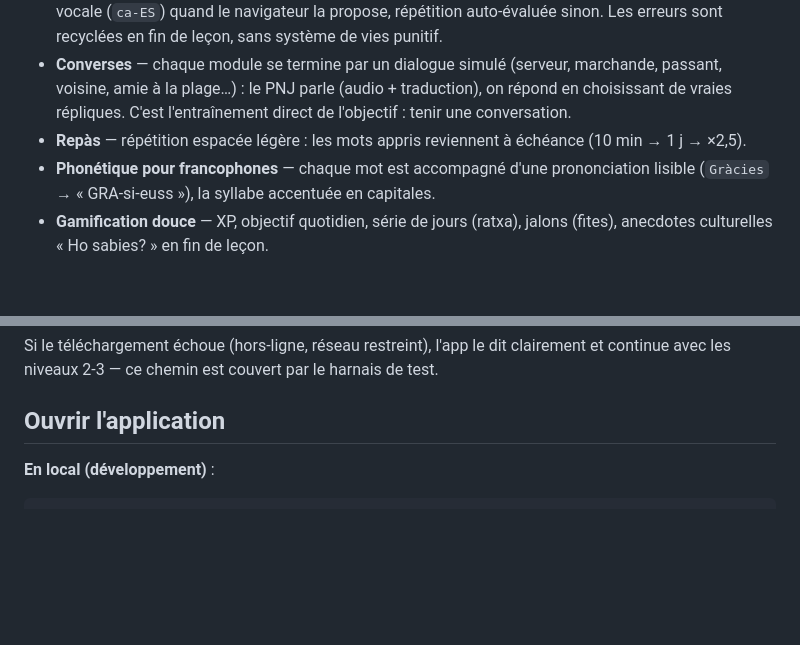
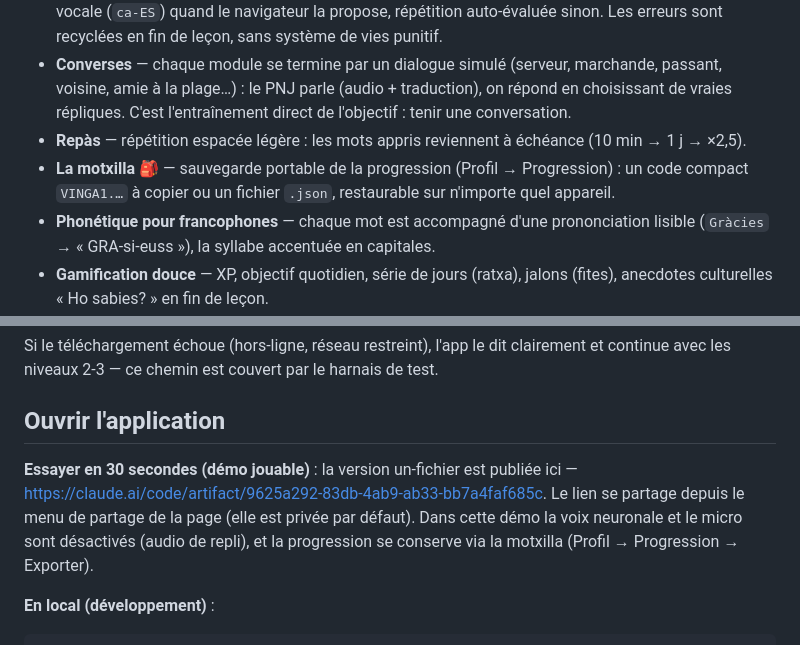
Before and after one commit to laurent204/job-scraping-engine-alpay, a Markdown page: vinga/README.md, 2 parts joined by grey strips. Rendered like a GitHub page; blank space fills up the shorter version.

Commit message:
Add demo link and backup feature to README
Co-Authored-By: Claude Fable 5 <noreply@anthropic.com>
Claude-Session: https://claude.ai/code/session_01Q3SurdtfaTeL1Vzd61ifLq

```diff
--- a/vinga/README.md
+++ b/vinga/README.md
@@ -32,6 +32,8 @@ Deux œuvres se succèdent, rendues en WebGL et manipulables du doigt : **el sol
   voisine, amie à la plage…) : le PNJ parle (audio + traduction), on répond en choisissant de
   vraies répliques. C'est l'entraînement direct de l'objectif : tenir une conversation.
 - **Repàs** — répétition espacée légère : les mots appris reviennent à échéance (10 min → 1 j → ×2,5).
+- **La motxilla** 🎒 — sauvegarde portable de la progression (Profil → Progression) : un code
+  compact `VINGA1.…` à copier ou un fichier `.json`, restaurable sur n'importe quel appareil.
 - **Phonétique pour francophones** — chaque mot est accompagné d'une prononciation lisible
   (`Gràcies` → « GRA-si-euss »), la syllabe accentuée en capitales.
 - **Gamification douce** — XP, objectif quotidien, série de jours (ratxa), jalons (fites),
@@ -66,6 +68,12 @@ Si le téléchargement échoue (hors-ligne, réseau restreint), l'app le dit cla
 avec les niveaux 2-3 — ce chemin est couvert par le harnais de test.
 
 ## Ouvrir l'application
+
+**Essayer en 30 secondes (démo jouable)** : la version un-fichier est publiée ici —
+<https://claude.ai/code/artifact/9625a292-83db-4ab9-ab33-bb7a4faf685c>. Le lien se partage depuis
+le menu de partage de la page (elle est privée par défaut). Dans cette démo la voix neuronale et
+le micro sont désactivés (audio de repli), et la progression se conserve via la motxilla
+(Profil → Progression → Exporter).
 
 **En local (développement)** :
 
```
